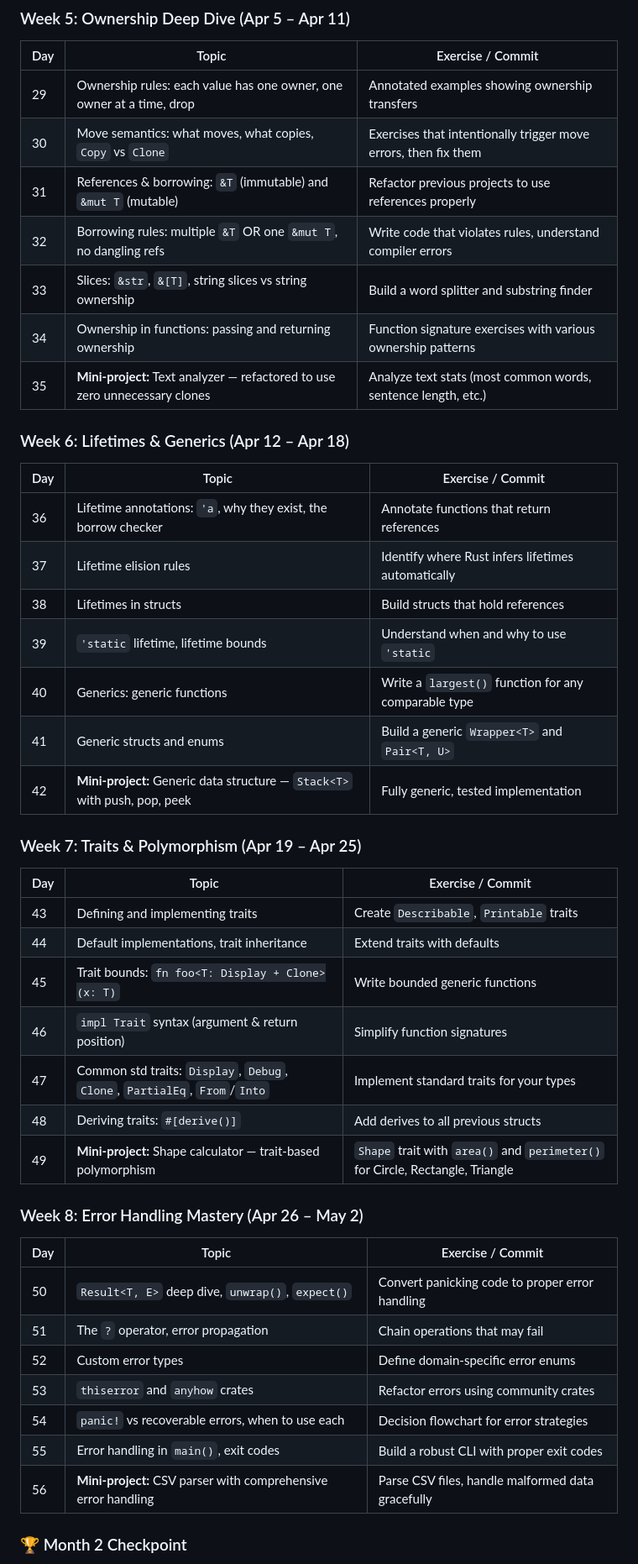
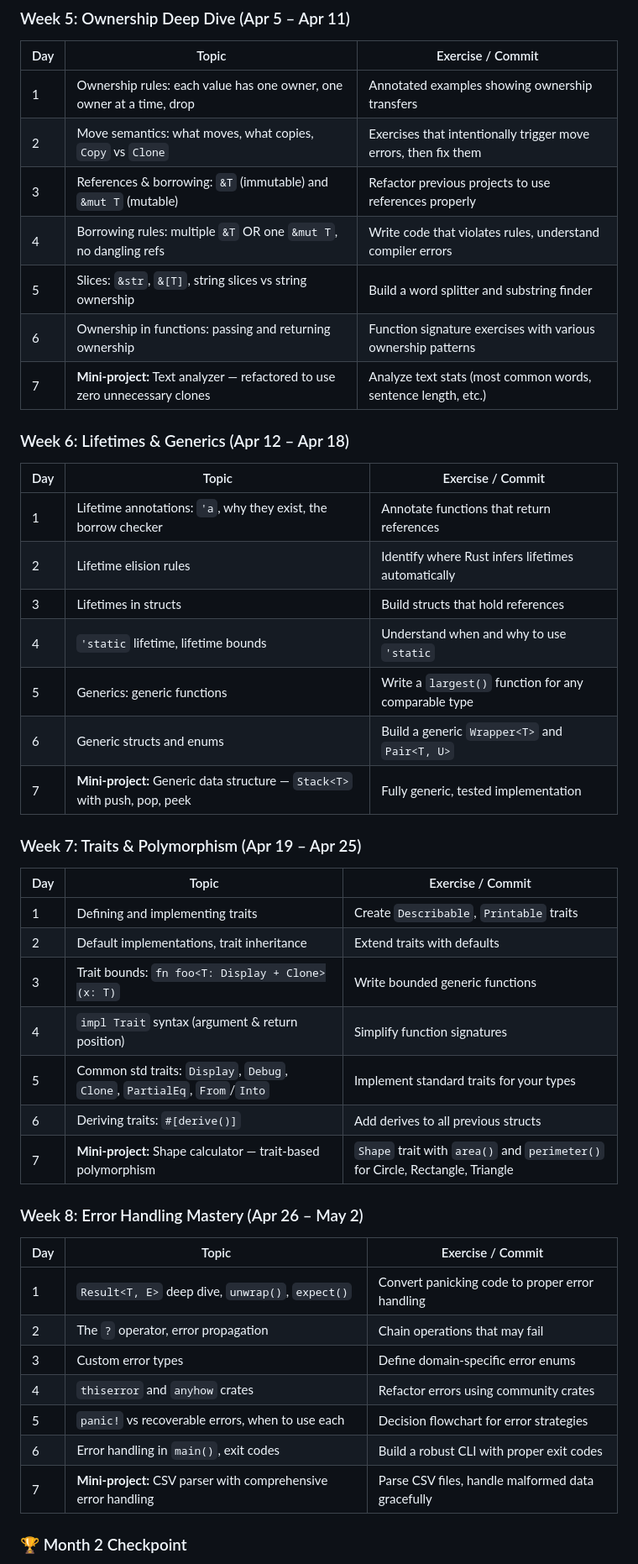
Before and after one commit to williampepple1/learn-rust-from-scratch, a Markdown page: README.md, the part around one of its changes. Shown at 84% size. Rendered like a GitHub page.

```diff
--- a/README.md
+++ b/README.md
@@ -138,49 +139,49 @@ cargo new day-01-hello-world
 
 | Day | Topic | Exercise / Commit |
 |-----|-------|-------------------|
-| 29 | Ownership rules: each value has one owner, one owner at a time, drop | Annotated examples showing ownership transfers |
-| 30 | Move semantics: what moves, what copies, `Copy` vs `Clone` | Exercises that intentionally trigger move errors, then fix them |
-| 31 | References & borrowing: `&T` (immutable) and `&mut T` (mutable) | Refactor previous projects to use references properly |
-| 32 | Borrowing rules: multiple `&T` OR one `&mut T`, no dangling refs | Write code that violates rules, understand compiler errors |
-| 33 | Slices: `&str`, `&[T]`, string slices vs string ownership | Build a word splitter and substring finder |
-| 34 | Ownership in functions: passing and returning ownership | Function signature exercises with various ownership patterns |
-| 35 | **Mini-project:** Text analyzer — refactored to use zero unnecessary clones | Analyze text stats (most common words, sentence length, etc.) |
+| 1 | Ownership rules: each value has one owner, one owner at a time, drop | Annotated examples showing ownership transfers |
+| 2 | Move semantics: what moves, what copies, `Copy` vs `Clone` | Exercises that intentionally trigger move errors, then fix them |
+| 3 | References & borrowing: `&T` (immutable) and `&mut T` (mutable) | Refactor previous projects to use references properly |
+| 4 | Borrowing rules: multiple `&T` OR one `&mut T`, no dangling refs | Write code that violates rules, understand compiler errors |
+| 5 | Slices: `&str`, `&[T]`, string slices vs string ownership | Build a word splitter and substring finder |
+| 6 | Ownership in functions: passing and returning ownership | Function signature exercises with various ownership patterns |
+| 7 | **Mini-project:** Text analyzer — refactored to use zero unnecessary clones | Analyze text stats (most common words, sentence length, etc.) |
 
 ### Week 6: Lifetimes & Generics (Apr 12 – Apr 18)
 
 | Day | Topic | Exercise / Commit |
 |-----|-------|-------------------|
-| 36 | Lifetime annotations: `'a`, why they exist, the borrow checker | Annotate functions that return references |
-| 37 | Lifetime elision rules | Identify where Rust infers lifetimes automatically |
-| 38 | Lifetimes in structs | Build structs that hold references |
-| 39 | `'static` lifetime, lifetime bounds | Understand when and why to use `'static` |
-| 40 | Generics: generic functions | Write a `largest()` function for any comparable type |
-| 41 | Generic structs and enums | Build a generic `Wrapper<T>` and `Pair<T, U>` |
-| 42 | **Mini-project:** Generic data structure — `Stack<T>` with push, pop, peek | Fully generic, tested implementation |
+| 1 | Lifetime annotations: `'a`, why they exist, the borrow checker | Annotate functions that return references |
+| 2 | Lifetime elision rules | Identify where Rust infers lifetimes automatically |
+| 3 | Lifetimes in structs | Build structs that hold references |
+| 4 | `'static` lifetime, lifetime bounds | Understand when and why to use `'static` |
+| 5 | Generics: generic functions | Write a `largest()` function for any comparable type |
+| 6 | Generic structs and enums | Build a generic `Wrapper<T>` and `Pair<T, U>` |
+| 7 | **Mini-project:** Generic data structure — `Stack<T>` with push, pop, peek | Fully generic, tested implementation |
 
 ### Week 7: Traits & Polymorphism (Apr 19 – Apr 25)
 
 | Day | Topic | Exercise / Commit |
 |-----|-------|-------------------|
-| 43 | Defining and implementing traits | Create `Describable`, `Printable` traits |
-| 44 | Default implementations, trait inheritance | Extend traits with defaults |
-| 45 | Trait bounds: `fn foo<T: Display + Clone>(x: T)` | Write bounded generic functions |
-| 46 | `impl Trait` syntax (argument & return position) | Simplify function signatures |
-| 47 | Common std traits: `Display`, `Debug`, `Clone`, `PartialEq`, `From`/`Into` | Implement standard traits for your types |
-| 48 | Deriving traits: `#[derive()]` | Add derives to all previous structs |
-| 49 | **Mini-project:** Shape calculator — trait-based polymorphism | `Shape` trait with `area()` and `perimeter()` for Circle, Rectangle, Triangle |
+| 1 | Defining and implementing traits | Create `Describable`, `Printable` traits |
+| 2 | Default implementations, trait inheritance | Extend traits with defaults |
+| 3 | Trait bounds: `fn foo<T: Display + Clone>(x: T)` | Write bounded generic functions |
+| 4 | `impl Trait` syntax (argument & return position) | Simplify function signatures |
+| 5 | Common std traits: `Display`, `Debug`, `Clone`, `PartialEq`, `From`/`Into` | Implement standard traits for your types |
+| 6 | Deriving traits: `#[derive()]` | Add derives to all previous structs |
+| 7 | **Mini-project:** Shape calculator — trait-based polymorphism | `Shape` trait with `area()` and `perimeter()` for Circle, Rectangle, Triangle |
 
 ### Week 8: Error Handling Mastery (Apr 26 – May 2)
 
 | Day | Topic | Exercise / Commit |
 |-----|-------|-------------------|
-| 50 | `Result<T, E>` deep dive, `unwrap()`, `expect()` | Convert panicking code to proper error handling |
-| 51 | The `?` operator, error propagation | Chain operations that may fail |
-| 52 | Custom error types | Define domain-specific error enums |
-| 53 | `thiserror` and `anyhow` crates | Refactor errors using community crates |
-| 54 | `panic!` vs recoverable errors, when to use each | Decision flowchart for error strategies |
-| 55 | Error handling in `main()`, exit codes | Build a robust CLI with proper exit codes |
-| 56 | **Mini-project:** CSV parser with comprehensive error handling | Parse CSV files, handle malformed data gracefully |
+| 1 | `Result<T, E>` deep dive, `unwrap()`, `expect()` | Convert panicking code to proper error handling |
+| 2 | The `?` operator, error propagation | Chain operations that may fail |
+| 3 | Custom error types | Define domain-specific error enums |
+| 4 | `thiserror` and `anyhow` crates | Refactor errors using community crates |
+| 5 | `panic!` vs recoverable errors, when to use each | Decision flowchart for error strategies |
+| 6 | Error handling in `main()`, exit codes | Build a robust CLI with proper exit codes |
+| 7 | **Mini-project:** CSV parser with comprehensive error handling | Parse CSV files, handle malformed data gracefully |
 
 ### 🏆 Month 2 Checkpoint
 - [ ] Can explain ownership, borrowing, and lifetimes clearly
```
Also changed, not shown: other parts of README.md (+154 -153 lines).
